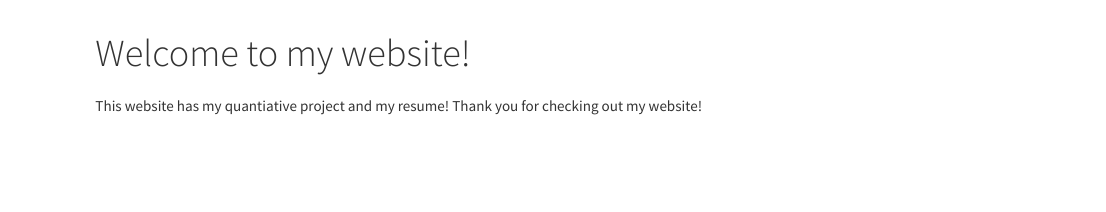
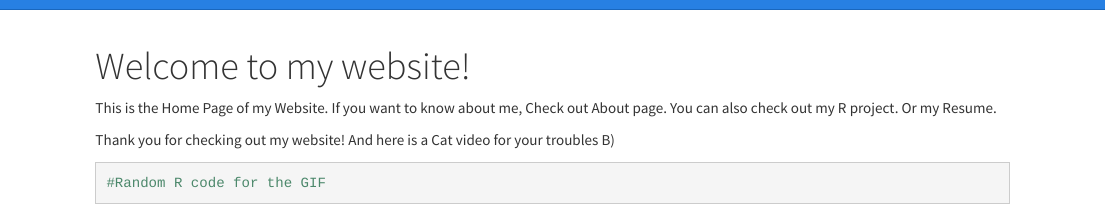
Before and after one commit to monetarist/monetarist.github.io, an R Markdown document (index.Rmd): the page in a window 1100 px wide, from its top. Rendered offline with R 4.5, knitr and Pandoc, with nearby package versions.

Commit message:
Home Page Update

````diff
--- a/index.Rmd
+++ b/index.Rmd
@@ -2,7 +2,9 @@
 title: "Welcome to my website!"
 ---
 
-##
+This is the Home Page of my Website. If you want to know about me, Check out About page. You can also check out my R project. Or my Resume.
 
-This website has my quantiative project and my resume!
-Thank you for checking out my website!
+Thank you for checking out my website! And here is a Cat video for your troubles B)
+
+```{r}
+#Random R code for the GIF
````
Also changed, not shown: index.html, project.html, index.Rmd (4 more changed lines).
